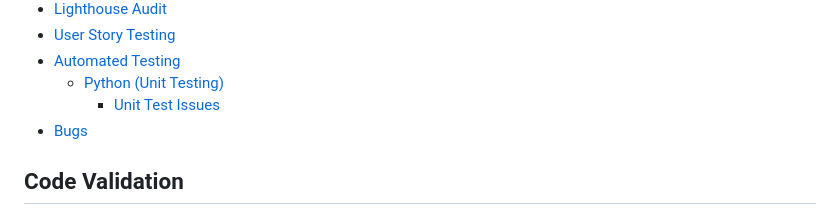
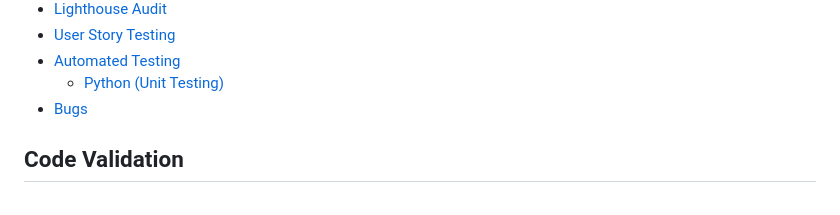
Before and after one commit to ciarantr/elite-fitness, a Markdown page: .github/TESTING.md, the part around the change. GitHub-like rendering.

```diff
--- a/.github/TESTING.md
+++ b/.github/TESTING.md
@@ -26,7 +26,6 @@ The sections included are:
 - [User Story Testing](#user-story-testing)
 - [Automated Testing](#automated-testing)
   - [Python (Unit Testing)](#python-unit-testing)
-    - [Unit Test Issues](#unit-test-issues)
 - [Bugs](#bugs)
 
 ## Code Validation
```
